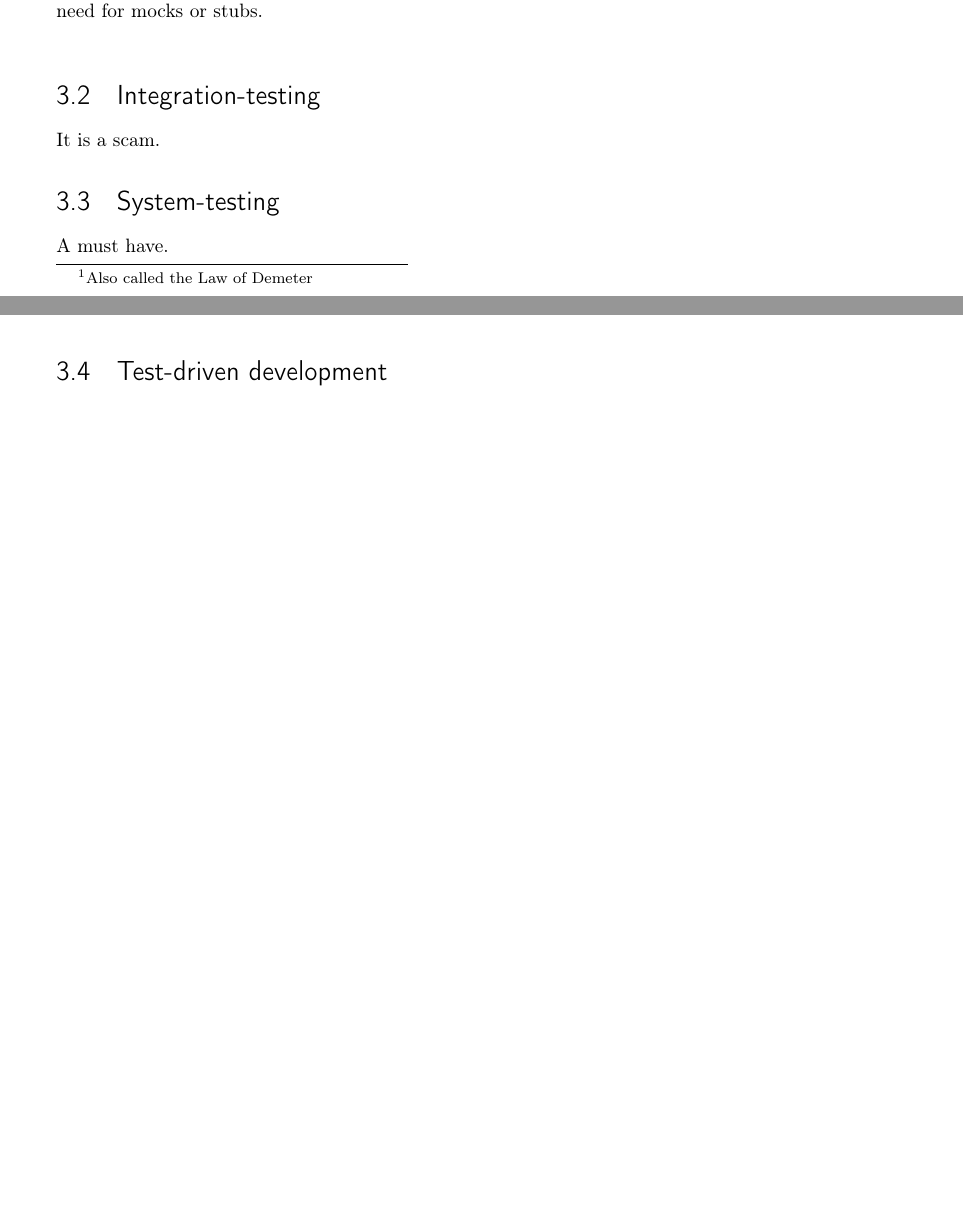
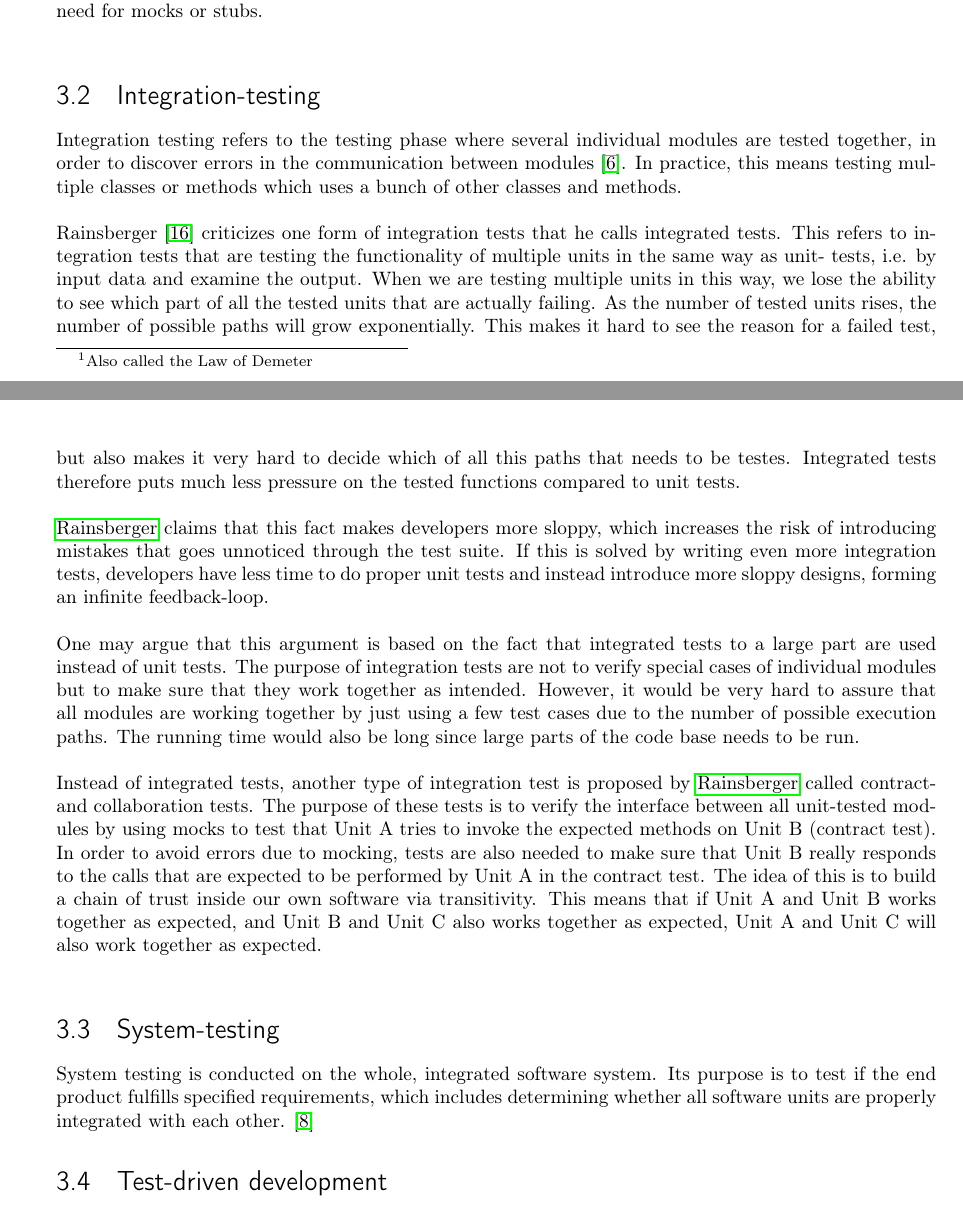
Before and after one commit to nip3o/master-thesis, a LaTeX thesis (rapporter/final-report/final-report.tex, which reads rapporter/final-report/theory/integration-testing.tex, rapporter/final-report/theory/system-testing.tex): two parts of pages 9 and 10 of 12 before the commit and two parts of pages 9 and 10 of 13 after it, joined at a grey line, cut so that both start at the same text, the shorter picture padded with empty space. Compiled offline with pdfLaTeX.

Commit message:
Added stuff about integration and system testing

```diff
--- a/rapporter/final-report/theory/integration-testing.tex
+++ b/rapporter/final-report/theory/integration-testing.tex
@@ -1 +1,46 @@
-It is a scam.
+Integration testing refers to the testing phase where several individual
+modules are tested together, in order to discover errors in the
+communication between modules \cite{wiki:integrationtests}. In practice,
+this means testing multiple classes or methods which uses a bunch of
+other classes and methods.\\
+
+\citet{video:integrated_scam} criticizes one form of integration tests
+that he calls integrated tests. This refers to integration tests that
+are testing the functionality of multiple units in the same way as unit-
+tests, i.e. by input data and examine the output. When we are testing
+multiple units in this way, we lose the ability to see which part of all
+the tested units that are actually failing. As the number of tested
+units rises, the number of possible paths will grow exponentially. This
+makes it hard to see the reason for a failed test, but also makes it
+very hard to decide which of all this paths that needs to be testes.
+Integrated tests therefore puts much less pressure on the tested
+functions compared to unit tests.\\
+
+\citeauthor{video:integrated_scam} claims that this fact makes
+developers more sloppy, which increases the risk of introducing mistakes
+that goes unnoticed through the test suite. If this is solved by writing
+even more integration tests, developers have less time to do proper unit
+tests and instead introduce more sloppy designs, forming an infinite
+feedback-loop.\\
+
+One may argue that this argument is based on the fact that integrated
+tests to a large part are used instead of unit tests. The purpose of
+integration tests are not to verify special cases of individual modules
+but to make sure that they work together as intended. However, it would
+be very hard to assure that all modules are working together by just
+using a few test cases due to the number of possible execution paths.
+The running time would also be long since large parts of the code base
+needs to be run.\\
+
+Instead of integrated tests, another type of integration test is
+proposed by \citeauthor{video:integrated_scam} called contract- and
+collaboration tests. The purpose of these tests is to verify the
+interface between all unit-tested modules by using mocks to test that
+Unit A tries to invoke the expected methods on Unit B (contract test).
+In order to avoid errors due to mocking, tests are also needed to make
+sure that Unit B really responds to the calls that are expected to be
+performed by Unit A in the contract test. The idea of this is to build a
+chain of trust inside our own software via transitivity. This means that
+if Unit A and Unit B works together as expected, and Unit B and Unit C
+also works together as expected, Unit A and Unit C will also work
+together as expected.\\
--- a/rapporter/final-report/theory/system-testing.tex
+++ b/rapporter/final-report/theory/system-testing.tex
@@ -1 +1,4 @@
-A must have.
+System testing is conducted on the whole, integrated software system.
+Its purpose is to test if the end product fulfills specified
+requirements, which includes determining whether all software units are
+properly integrated with each other. \cite{wiki:systemtests}
```
Also changed, not shown: rapporter/final-report/introduction/limitations.tex (+6 -6 lines), rapporter/final-report/references.bib (+20 -0 lines), rapporter/final-report/final-report.pdf.
